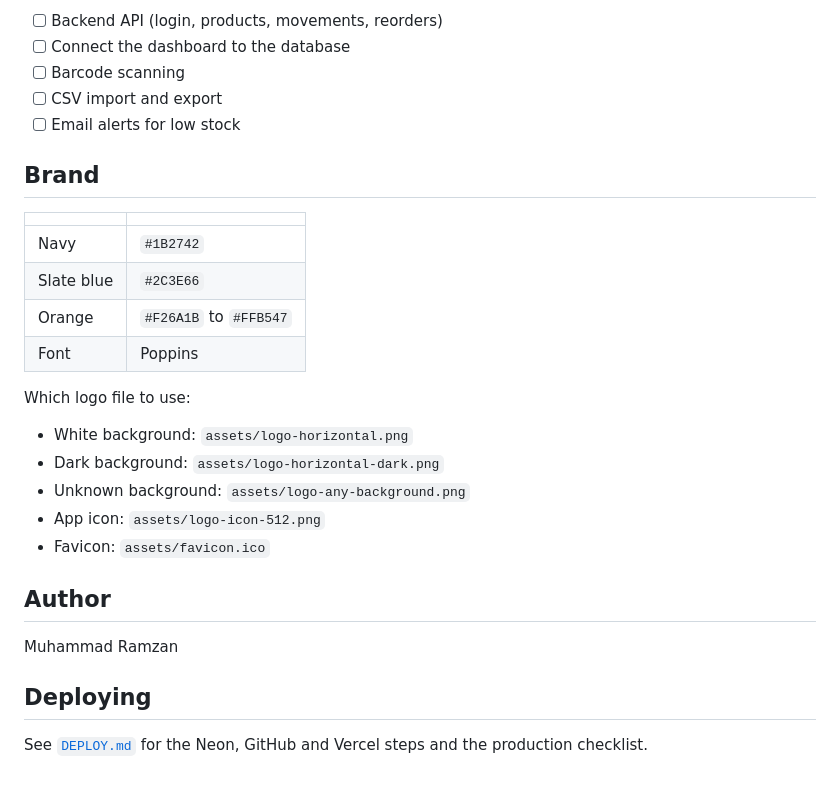
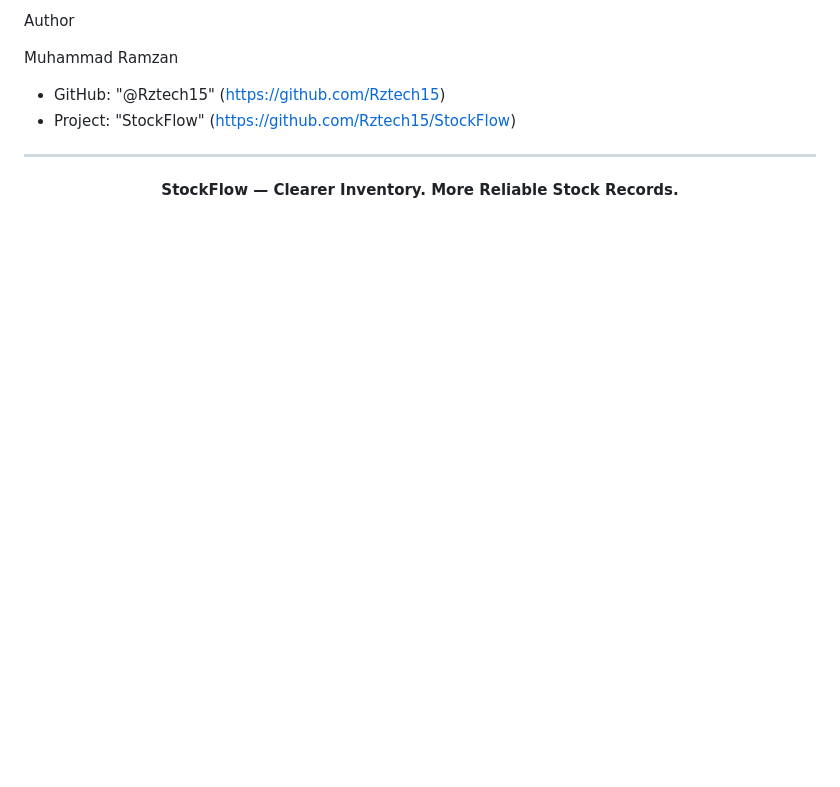
Before and after one commit to Rztech15/StockFlow, a Markdown page: README.md, the part around one of its changes. GitHub-like rendering; blank space fills up the shorter version.

```diff
--- a/README.md
+++ b/README.md
@@ -146,30 +200,12 @@ A product is **Out** at 0 units, **Low** at or below its minimum level, and **In
-- [ ] Backend API (login, products, movements, reorders)
-- [ ] Connect the dashboard to the database
-- [ ] Barcode scanning
-- [ ] CSV import and export
-- [ ] Email alerts for low stock
-
-## Brand
-
-| | |
-| --- | --- |
-| Navy | `#1B2742` |
-| Slate blue | `#2C3E66` |
-| Orange | `#F26A1B` to `#FFB547` |
-| Font | Poppins |
-
-Which logo file to use:
-
-- White background: `assets/logo-horizontal.png`
-- Dark background: `assets/logo-horizontal-dark.png`
-- Unknown background: `assets/logo-any-background.png`
-- App icon: `assets/logo-icon-512.png`
-- Favicon: `assets/favicon.ico`
-
-## Author
+Author
 
 Muhammad Ramzan
 
-## Deploying
+- GitHub: "@Rztech15" (https://github.com/Rztech15)
+- Project: "StockFlow" (https://github.com/Rztech15/StockFlow)
 
-See [`DEPLOY.md`](DEPLOY.md) for the Neon, GitHub and Vercel steps and the production checklist.
+---
+
+<p align="center">
+  <strong>StockFlow — Clearer Inventory. More Reliable Stock Records.</strong>
+</p>
```
Also changed, not shown: other parts of README.md (+152 -98 lines).
